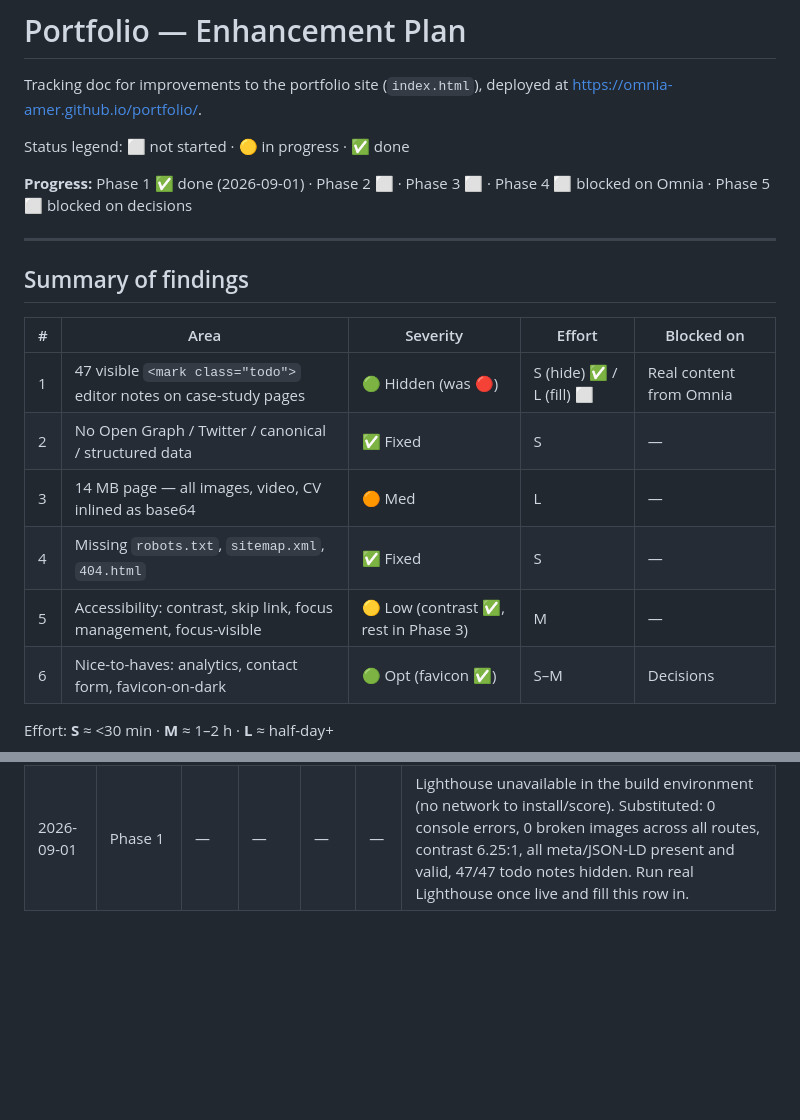
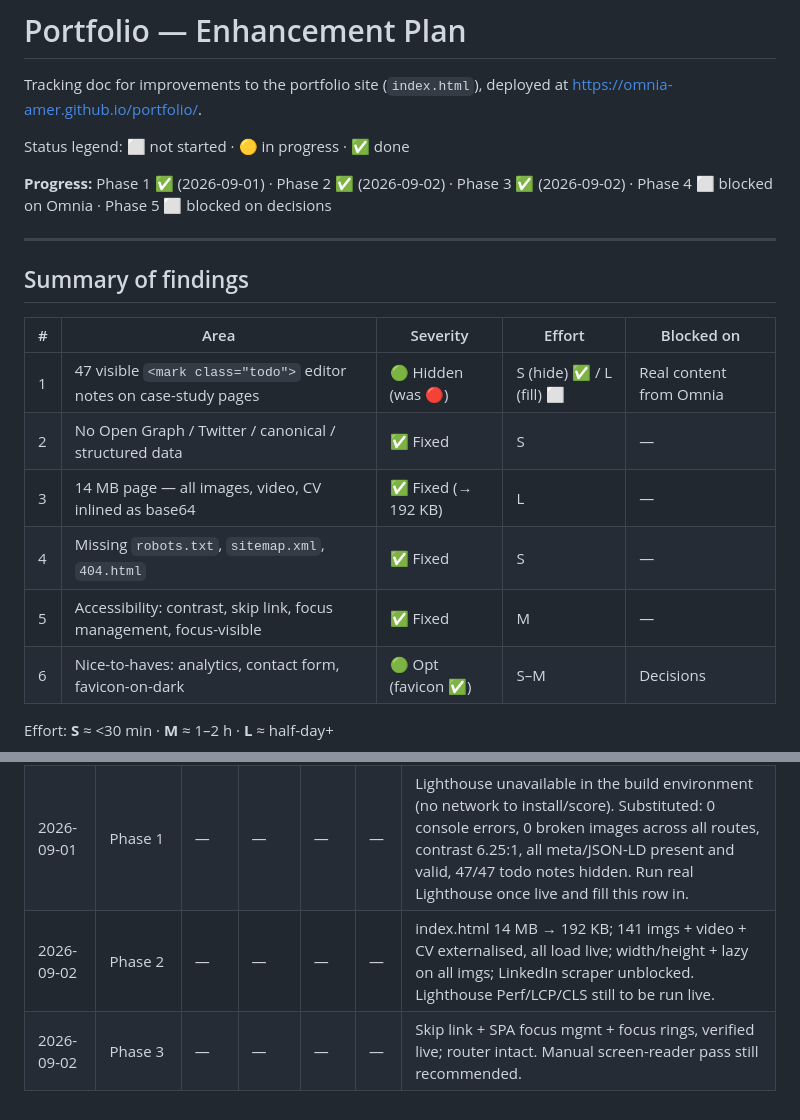
Before and after one commit to Omnia-Amer/portfolio, a Markdown page: ENHANCEMENTS.md, 2 parts joined by grey strips. Drawn GitHub-style; blank space fills up the shorter version.

```diff
--- a/ENHANCEMENTS.md
+++ b/ENHANCEMENTS.md
@@ -5,7 +5,7 @@ Tracking doc for improvements to the portfolio site (`index.html`), deployed at
 
 Status legend: ⬜ not started · 🟡 in progress · ✅ done
 
-**Progress:** Phase 1 ✅ done (2026-09-01) · Phase 2 ⬜ · Phase 3 ⬜ · Phase 4 ⬜ blocked on Omnia · Phase 5 ⬜ blocked on decisions
+**Progress:** Phase 1 ✅ (2026-09-01) · Phase 2 ✅ (2026-09-02) · Phase 3 ✅ (2026-09-02) · Phase 4 ⬜ blocked on Omnia · Phase 5 ⬜ blocked on decisions
 
 ---
 
@@ -15,9 +15,9 @@ Status legend: ⬜ not started · 🟡 in progress · ✅ done
 |---|------|----------|--------|------------|
 | 1 | 47 visible `<mark class="todo">` editor notes on case-study pages | 🟢 Hidden (was 🔴) | S (hide) ✅ / L (fill) ⬜ | Real content from Omnia |
 | 2 | No Open Graph / Twitter / canonical / structured data | ✅ Fixed | S | — |
-| 3 | 14 MB page — all images, video, CV inlined as base64 | 🟠 Med | L | — |
+| 3 | 14 MB page — all images, video, CV inlined as base64 | ✅ Fixed (→ 192 KB) | L | — |
 | 4 | Missing `robots.txt`, `sitemap.xml`, `404.html` | ✅ Fixed | S | — |
-| 5 | Accessibility: contrast, skip link, focus management, focus-visible | 🟡 Low (contrast ✅, rest in Phase 3) | M | — |
+| 5 | Accessibility: contrast, skip link, focus management, focus-visible | ✅ Fixed | M | — |
 | 6 | Nice-to-haves: analytics, contact form, favicon-on-dark | 🟢 Opt (favicon ✅) | S–M | Decisions |
 
 Effort: **S** ≈ <30 min · **M** ≈ 1–2 h · **L** ≈ half-day+
@@ -261,3 +255,5 @@ Also resolve the 3 `confirm` markers (fact-checks on specific claims).
 |------|-------|------|------|-----|----|-------|
 | _tbd_ | baseline | | | | | before any changes |
 | 2026-09-01 | Phase 1 | — | — | — | — | Lighthouse unavailable in the build environment (no network to install/score). Substituted: 0 console errors, 0 broken images across all routes, contrast 6.25:1, all meta/JSON-LD present and valid, 47/47 todo notes hidden. Run real Lighthouse once live and fill this row in. |
+| 2026-09-02 | Phase 2 | — | — | — | — | index.html 14 MB → 192 KB; 141 imgs + video + CV externalised, all load live; width/height + lazy on all imgs; LinkedIn scraper unblocked. Lighthouse Perf/LCP/CLS still to be run live. |
+| 2026-09-02 | Phase 3 | — | — | — | — | Skip link + SPA focus mgmt + focus rings, verified live; router intact. Manual screen-reader pass still recommended. |
```
Also changed, not shown: other parts of ENHANCEMENTS.md (+33 -39 lines).
